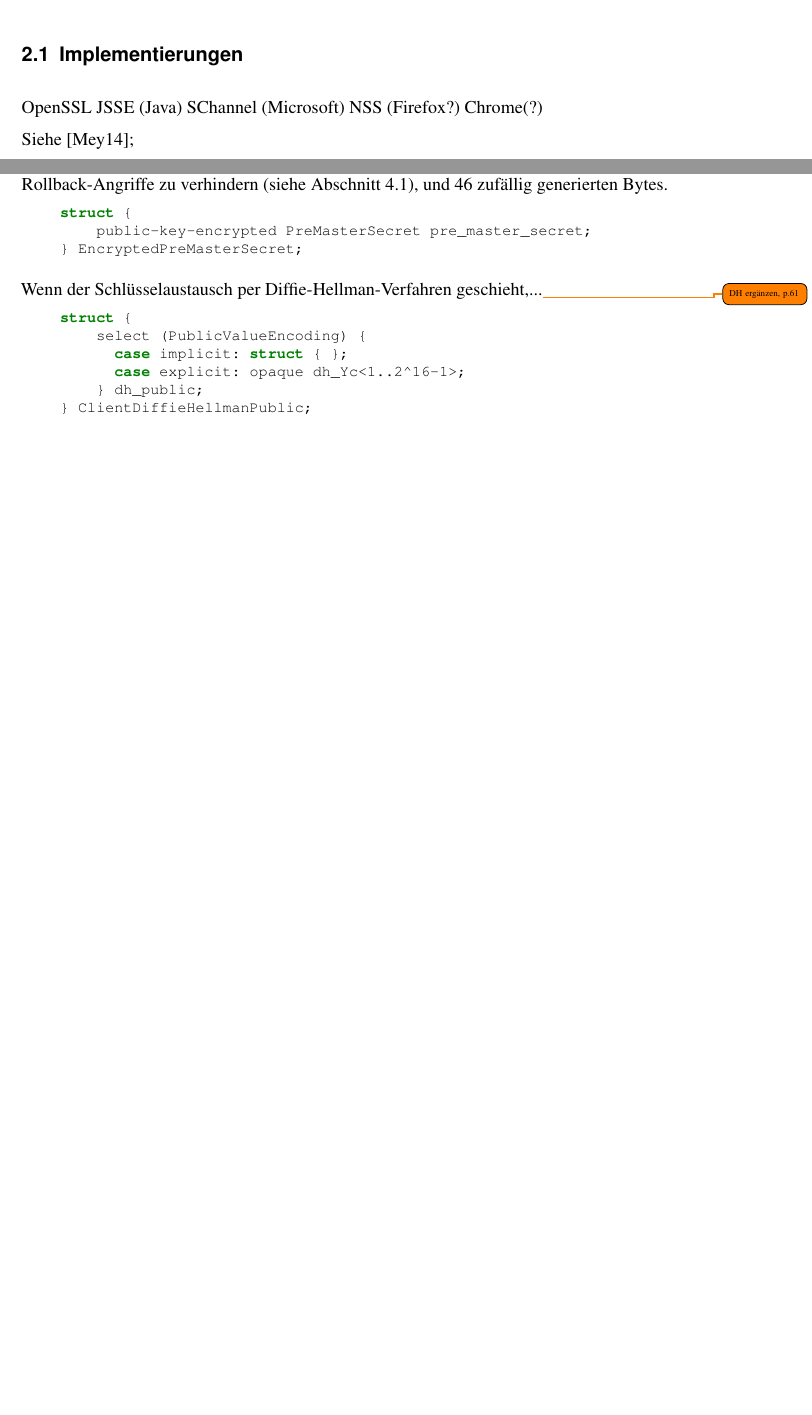
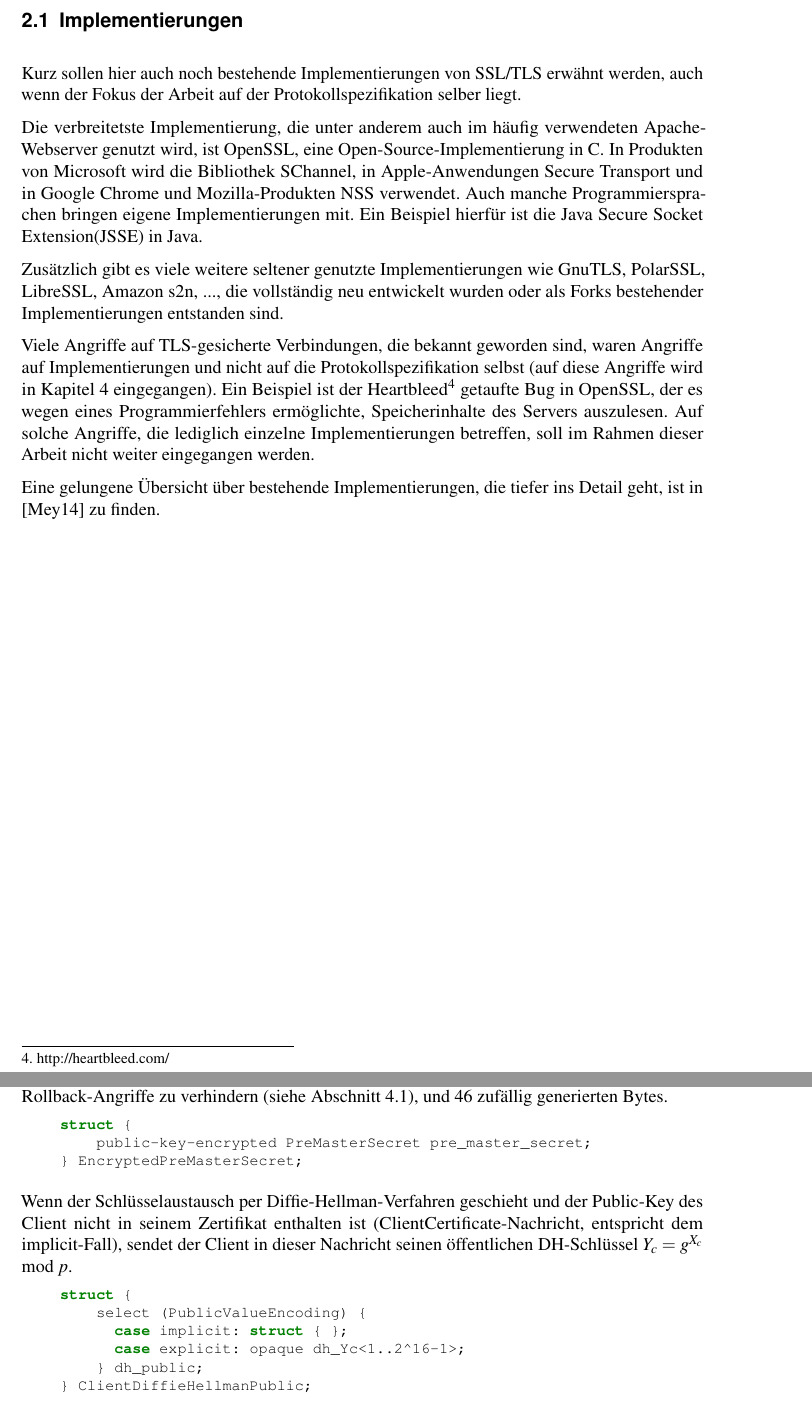
Before and after one commit to tompetersen/bachelor-thesis, a LaTeX document (LaTeX/Arbeit/Arbeit.tex, which reads LaTeX/Arbeit/Chapter/TlsDetails.tex, LaTeX/Arbeit/Chapter/TlsOverview.tex): two parts of pages 7 and 14 of 28 before the commit and two parts of pages 7 and 14 of 29 after it, joined at a grey line, cut at the place of the change, the shorter picture padded with empty space. Compiled offline with pdfLaTeX.

Commit message:
Implementations and Diffie-Hellman

```diff
--- a/LaTeX/Arbeit/Chapter/TlsDetails.tex
+++ b/LaTeX/Arbeit/Chapter/TlsDetails.tex
@@ -338,7 +342,7 @@ struct {
 } EncryptedPreMasterSecret;
 \end{lstlisting}
 
-Wenn der Schlüsselaustausch per Diffie-Hellman-Verfahren geschieht,...\todo{DH ergänzen, p.61}
+Wenn der Schlüsselaustausch per Diffie-Hellman-Verfahren geschieht und der Public-Key des Client nicht in seinem Zertifikat enthalten ist (\clientcertificate{}-Nachricht, entspricht dem implicit-Fall), sendet der Client in dieser Nachricht seinen öffentlichen DH-Schlüssel \(Y_c = g^{X_c} \mod{p}\).
 
 \begin{lstlisting}
 struct {
@@ -348,6 +352,8 @@ struct {
 	} dh_public;
 } ClientDiffieHellmanPublic;
 \end{lstlisting}
+
+Das \premastersecret{} wird dann als \(Z=(Y_c)^{X_s} \mod{p}\) auf der Serverseite bzw. \(Z=(Y_s)^{X_c} \mod{p}\) auf der Clientseite berechnet.
 
 \subsection*{CertificateVerify*}
 
--- a/LaTeX/Arbeit/Chapter/TlsOverview.tex
+++ b/LaTeX/Arbeit/Chapter/TlsOverview.tex
@@ -15,27 +15,15 @@ Hauptaufgaben von TLS sind Authentifikation der Kommunikationspartner, Verschlü
 SSL wurde von der Firma Netscape entwickelt und zuerst in ihrem Browser, dem Netscape Navigator, verwendet. Nach mehreren neuen Protokollversionen und nachdem es starke Verbreitung gefunden hatte, wurde es durch die IETF als TLS 1.0 standardisiert (TLS 1.0 entspricht SSL 3.1). Aktuell ist die TLS-Version 1.2 und an Version 1.3 wird gearbeitet.\\
 Inzwischen ist TLS laut \cite{schmeh09} das "`gegenwärtig meistverwendete Verschlüsselungsprotokoll im Internet"'. Gründe hierfür sind dem Autor zufolge insbesondere die leichte Integrierbarkeit in bestehende Strukturen, die "`[im Gegensatz zu IPSec] deutlich schnörkelloser[e] und einfacher[e]"' Protokollspezifikation und auch die marktreife Verfügbarkeit in den frühen 90er Jahren.
 
-\ifoptionfinal{}{
-\begin{description}
-	\item[TLS 1.0] RFC 2246 - \url{http://tools.ietf.org/html/rfc2246}
-	\item[TLS 1.1] RFC 4346 - \url{http://tools.ietf.org/html/rfc4346}
-	\item[TLS 1.2] RFC 5246 - \url{http://tools.ietf.org/html/rfc5246}
-	\item[TLS 1.3] Draft -\url{https://tools.ietf.org/html/draft-ietf-tls-tls13-07}
-	\item[TLS Extensions] Z.B.\\
-		RFC 3546 - \url{http://tools.ietf.org/html/rfc3546}, \\
-		RFC 3466 - \url{http://tools.ietf.org/html/rfc4366}, \\
-		RFC 6066 - \url{http://tools.ietf.org/html/rfc6066}
-\end{description}
-}
-
 \section{Implementierungen}
 
-OpenSSL
-JSSE (Java)
-SChannel (Microsoft)
-NSS (Firefox?)
-Chrome(?)
+Kurz sollen hier auch noch bestehende Implementierungen von SSL/TLS erwähnt werden, auch wenn der Fokus der Arbeit auf der Protokollspezifikation selber liegt.
 
+Die verbreitetste Implementierung, die unter anderem auch im häufig verwendeten Apache-Webserver genutzt wird, ist OpenSSL, eine Open-Source-Implementierung in C. In Produkten von Microsoft wird die Bibliothek SChannel, in Apple-Anwendungen Secure Transport und in Google Chrome und Mozilla-Produkten NSS verwendet. Auch manche Programmiersprachen bringen eigene Implementierungen mit. Ein Beispiel hierfür ist die Java Secure Socket Extension(JSSE) in Java.
+
+Zusätzlich gibt es viele weitere seltener genutzte Implementierungen wie GnuTLS, PolarSSL, LibreSSL, Amazon s2n, ..., die vollständig neu entwickelt wurden oder als Forks bestehender Implementierungen entstanden sind.
+
+Viele Angriffe auf TLS-gesicherte Verbindungen, die bekannt geworden sind, waren Angriffe auf Implementierungen und nicht auf die Protokollspezifikation selbst (auf diese Angriffe wird in Kapitel \ref{cha_attacks} eingegangen). Ein Beispiel ist der Heartbleed\footnote{http://heartbleed.com/} getaufte Bug in OpenSSL, der es wegen eines Programmierfehlers ermöglichte, Speicherinhalte des Servers auszulesen. Auf solche Angriffe, die lediglich einzelne Implementierungen betreffen, soll im Rahmen dieser Arbeit nicht weiter eingegangen werden.
+
+Eine gelungene Übersicht über bestehende Implementierungen, die tiefer ins Detail geht, ist in \cite{meyer14} zu finden.
 %https://en.wikipedia.org/wiki/Comparison_of_TLS_implementations
-
-Siehe \cite{meyer14};
```
Also changed, not shown: LaTeX/Arbeit/Arbeit.pdf, LaTeX/Arbeit/Chapter/TlsDetails.tex (25 more changed lines).
